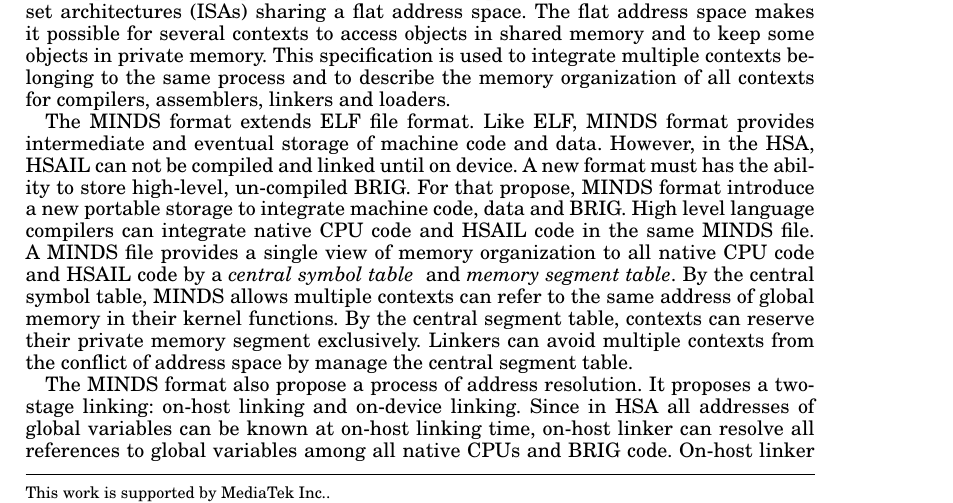
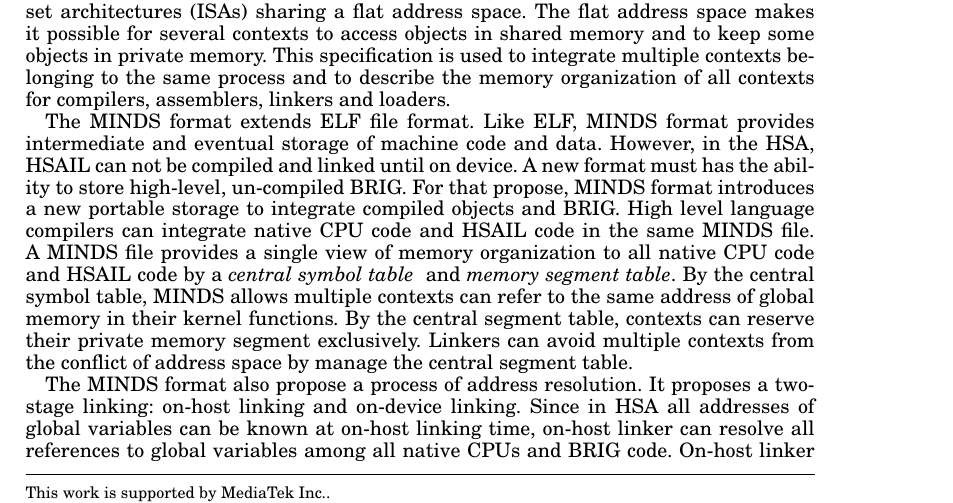
Before and after one commit to lubatang/minds, a LaTeX paper (body.tex, which reads overview.tex): part of page 1 of 2, cut so that both start at the same text. Compiled offline with pdfLaTeX.

Commit message:
Fix typo.

```diff
--- a/overview.tex
+++ b/overview.tex
@@ -4,7 +4,7 @@ This chapter provides an overview of Multi-core Integration And Description Spec
 \subsection{What is MINDS?}
 {\em Multi-Core Integration And Description Specification} describes the structure of MINDS file format, which is the standard used to store programs and libraries on disk in the heterogeneous system architecture. In a heterogeneous system architecture, a process in the operating system has multiple contexts of different instruction set architectures (ISAs) sharing a flat address space. The flat address space makes it possible for several contexts to access objects in shared memory and to keep some objects in private memory. This specification is used to integrate multiple contexts belonging to the same process and to describe the memory organization of all contexts for compilers, assemblers, linkers and loaders.
 
-The MINDS format extends ELF file format. Like ELF, MINDS format provides intermediate and eventual storage of machine code and data. However, in the HSA, HSAIL can not be compiled and linked until on device. A new format must has the ability to store high-level, un-compiled BRIG. For that propose, MINDS format introduce a new portable storage to integrate machine code, data and BRIG. High level language compilers can integrate native CPU code and HSAIL code in the same MINDS file. A MINDS file provides a single view of memory organization to all native CPU code and HSAIL code by a {\em central symbol table } and {\em memory segment table}. By the central symbol table, MINDS allows multiple contexts can refer to the same address of global memory in their kernel functions. By the central segment table, contexts can reserve their private memory segment exclusively. Linkers can avoid multiple contexts from the conflict of address space by manage the central segment table.
+The MINDS format extends ELF file format. Like ELF, MINDS format provides intermediate and eventual storage of machine code and data. However, in the HSA, HSAIL can not be compiled and linked until on device. A new format must has the ability to store high-level, un-compiled BRIG. For that propose, MINDS format introduces a new portable storage to integrate compiled objects and BRIG. High level language compilers can integrate native CPU code and HSAIL code in the same MINDS file. A MINDS file provides a single view of memory organization to all native CPU code and HSAIL code by a {\em central symbol table } and {\em memory segment table}. By the central symbol table, MINDS allows multiple contexts can refer to the same address of global memory in their kernel functions. By the central segment table, contexts can reserve their private memory segment exclusively. Linkers can avoid multiple contexts from the conflict of address space by manage the central segment table.
 
 The MINDS format also propose a process of address resolution. It proposes a two-stage linking: on-host linking and on-device linking. Since in HSA all addresses of global variables can be known at on-host linking time, on-host linker can resolve all references to global variables among all native CPUs and BRIG code. On-host linker keeps the resolved addresses of all global variables in the central symbol table of MINDS. MINDS is used as a carrier of central symbol table to devices. On-device finalizer extracts BRIG code from MINDS and compiles BRIG into native GPU code. At the last stage, on-device linker incrementally links the finalized GPU code and native CPU code into a single executable program or a shared library. A central segment table is produced at on-device linking stage. The key action of the on-device linker is to resolve the conflict of memory space among all CPU and GPU contexts by the central segment table.
 
```
